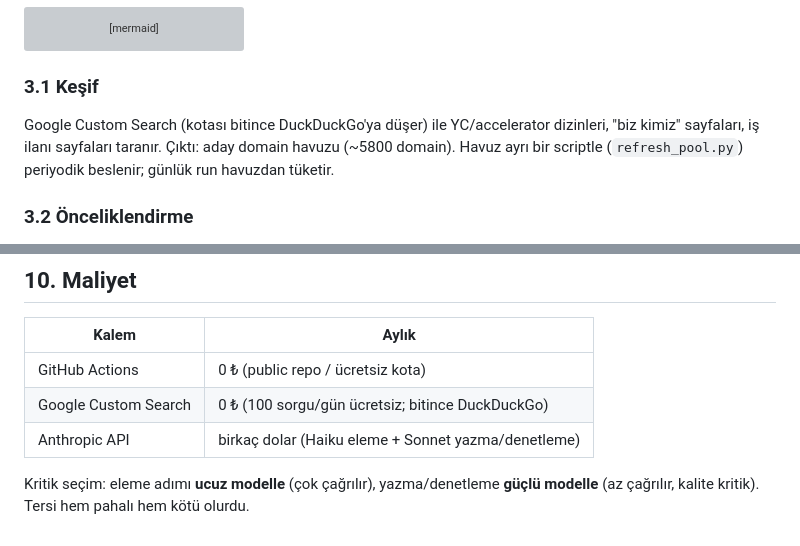
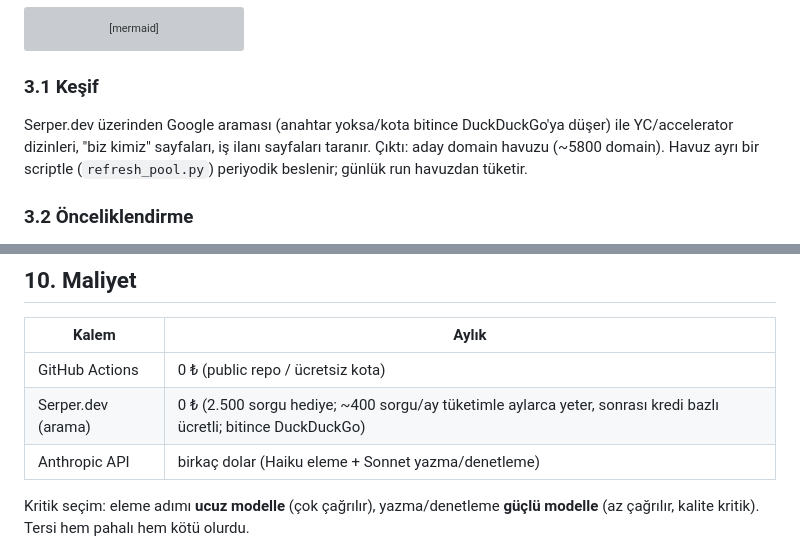
Before and after one commit to tarikdeveci/outreachos, a Markdown page: ARCHITECTURE.md, 2 parts joined by grey strips. GitHub-like rendering; grey boxes are pictures that could not be loaded.

````diff
--- a/ARCHITECTURE.md
+++ b/ARCHITECTURE.md
@@ -64,7 +64,7 @@ flowchart TD
 ```
 
 ### 3.1 Keşif
-Google Custom Search (kotası bitince DuckDuckGo'ya düşer) ile YC/accelerator dizinleri,
+Serper.dev üzerinden Google araması (anahtar yoksa/kota bitince DuckDuckGo'ya düşer) ile YC/accelerator dizinleri,
 "biz kimiz" sayfaları, iş ilanı sayfaları taranır. Çıktı: aday domain havuzu (~5800 domain).
 Havuz ayrı bir scriptle (`refresh_pool.py`) periyodik beslenir; günlük run havuzdan tüketir.
 
@@ -256,7 +256,7 @@ otomasyondan kötüdür.
 | Kalem | Aylık |
 |---|---|
 | GitHub Actions | 0 ₺ (public repo / ücretsiz kota) |
-| Google Custom Search | 0 ₺ (100 sorgu/gün ücretsiz; bitince DuckDuckGo) |
+| Serper.dev (arama) | 0 ₺ (2.500 sorgu hediye; ~400 sorgu/ay tüketimle aylarca yeter, sonrası kredi bazlı ücretli; bitince DuckDuckGo) |
 | Anthropic API | birkaç dolar (Haiku eleme + Sonnet yazma/denetleme) |
 
 Kritik seçim: eleme adımı **ucuz modelle** (çok çağrılır), yazma/denetleme **güçlü modelle**
````
Also changed, not shown: README.md (+5 -4 lines).
